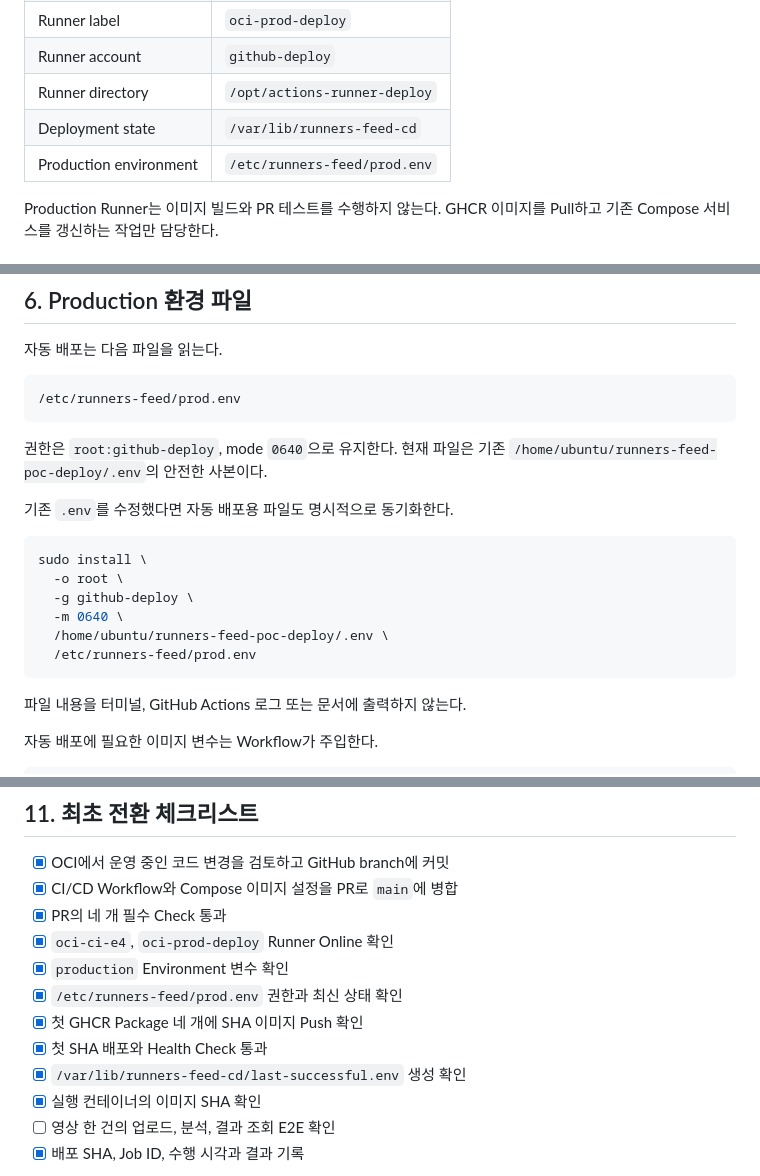
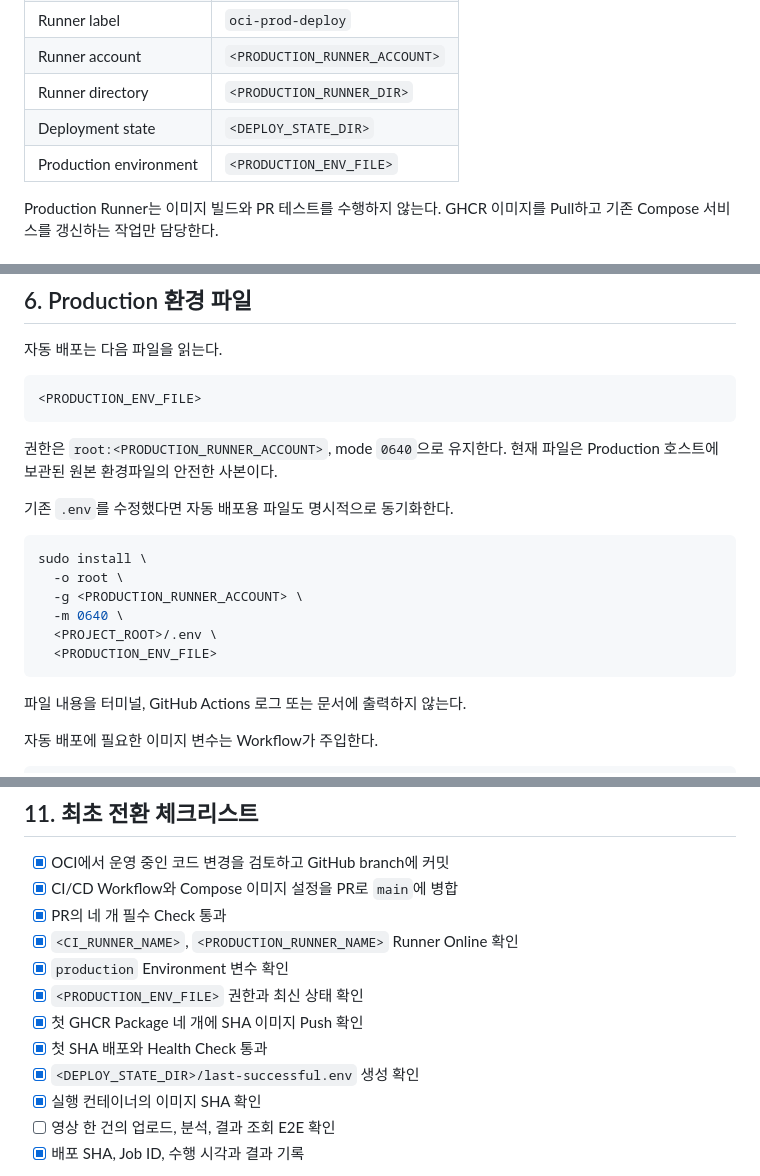
Before and after one commit to Temu-F4/Runners_Feed, a Markdown page: docs/OCI_GHCR_CICD_RUNBOOK.md, 3 parts joined by grey strips. Drawn GitHub-style.

````diff
--- a/docs/OCI_GHCR_CICD_RUNBOOK.md
+++ b/docs/OCI_GHCR_CICD_RUNBOOK.md
@@ -75,8 +79,8 @@ CI VM에는 Production `.env`, OCI Private Key와 모델 파일을 저장하지
 | Runner label | `oci-prod-deploy` |
-| Runner account | `github-deploy` |
-| Runner directory | `/opt/actions-runner-deploy` |
-| Deployment state | `/var/lib/runners-feed-cd` |
-| Production environment | `/etc/runners-feed/prod.env` |
+| Runner account | `<PRODUCTION_RUNNER_ACCOUNT>` |
+| Runner directory | `<PRODUCTION_RUNNER_DIR>` |
+| Deployment state | `<DEPLOY_STATE_DIR>` |
+| Production environment | `<PRODUCTION_ENV_FILE>` |
 
 Production Runner는 이미지 빌드와 PR 테스트를 수행하지 않는다. GHCR 이미지를
 Pull하고 기존 Compose 서비스를 갱신하는 작업만 담당한다.
@@ -330,21 +334,21 @@ Production 배포 중에는 다음 문제가 발생할 수 있다.
 자동 배포는 다음 파일을 읽는다.
 
 ```text
-/etc/runners-feed/prod.env
+<PRODUCTION_ENV_FILE>
 ```
 
-권한은 `root:github-deploy`, mode `0640`으로 유지한다. 현재 파일은 기존
-`/home/ubuntu/runners-feed-poc-deploy/.env`의 안전한 사본이다.
+권한은 `root:<PRODUCTION_RUNNER_ACCOUNT>`, mode `0640`으로 유지한다. 현재 파일은
+Production 호스트에 보관된 원본 환경파일의 안전한 사본이다.
 
 기존 `.env`를 수정했다면 자동 배포용 파일도 명시적으로 동기화한다.
 
 ```bash
 sudo install \
   -o root \
-  -g github-deploy \
+  -g <PRODUCTION_RUNNER_ACCOUNT> \
   -m 0640 \
-  /home/ubuntu/runners-feed-poc-deploy/.env \
-  /etc/runners-feed/prod.env
+  <PROJECT_ROOT>/.env \
+  <PRODUCTION_ENV_FILE>
 ```
 
 파일 내용을 터미널, GitHub Actions 로그 또는 문서에 출력하지 않는다.
@@ -504,12 +508,12 @@ docker exec runners-feed-web-1 nginx -s reload
 - [x] OCI에서 운영 중인 코드 변경을 검토하고 GitHub branch에 커밋
 - [x] CI/CD Workflow와 Compose 이미지 설정을 PR로 `main`에 병합
 - [x] PR의 네 개 필수 Check 통과
-- [x] `oci-ci-e4`, `oci-prod-deploy` Runner Online 확인
+- [x] `<CI_RUNNER_NAME>`, `<PRODUCTION_RUNNER_NAME>` Runner Online 확인
 - [x] `production` Environment 변수 확인
-- [x] `/etc/runners-feed/prod.env` 권한과 최신 상태 확인
+- [x] `<PRODUCTION_ENV_FILE>` 권한과 최신 상태 확인
 - [x] 첫 GHCR Package 네 개에 SHA 이미지 Push 확인
 - [x] 첫 SHA 배포와 Health Check 통과
-- [x] `/var/lib/runners-feed-cd/last-successful.env` 생성 확인
+- [x] `<DEPLOY_STATE_DIR>/last-successful.env` 생성 확인
 - [x] 실행 컨테이너의 이미지 SHA 확인
 - [ ] 영상 한 건의 업로드, 분석, 결과 조회 E2E 확인
 - [x] 배포 SHA, Job ID, 수행 시각과 결과 기록
````
Also changed, not shown: other parts of docs/OCI_GHCR_CICD_RUNBOOK.md (+18 -14 lines), docs/OCI_GHCR_CICD_IMPLEMENTATION_LOG.md (+16 -13 lines), docs/OCI_OVERVIEW_DASHBOARD_GUIDE.md (+9 -6 lines).
